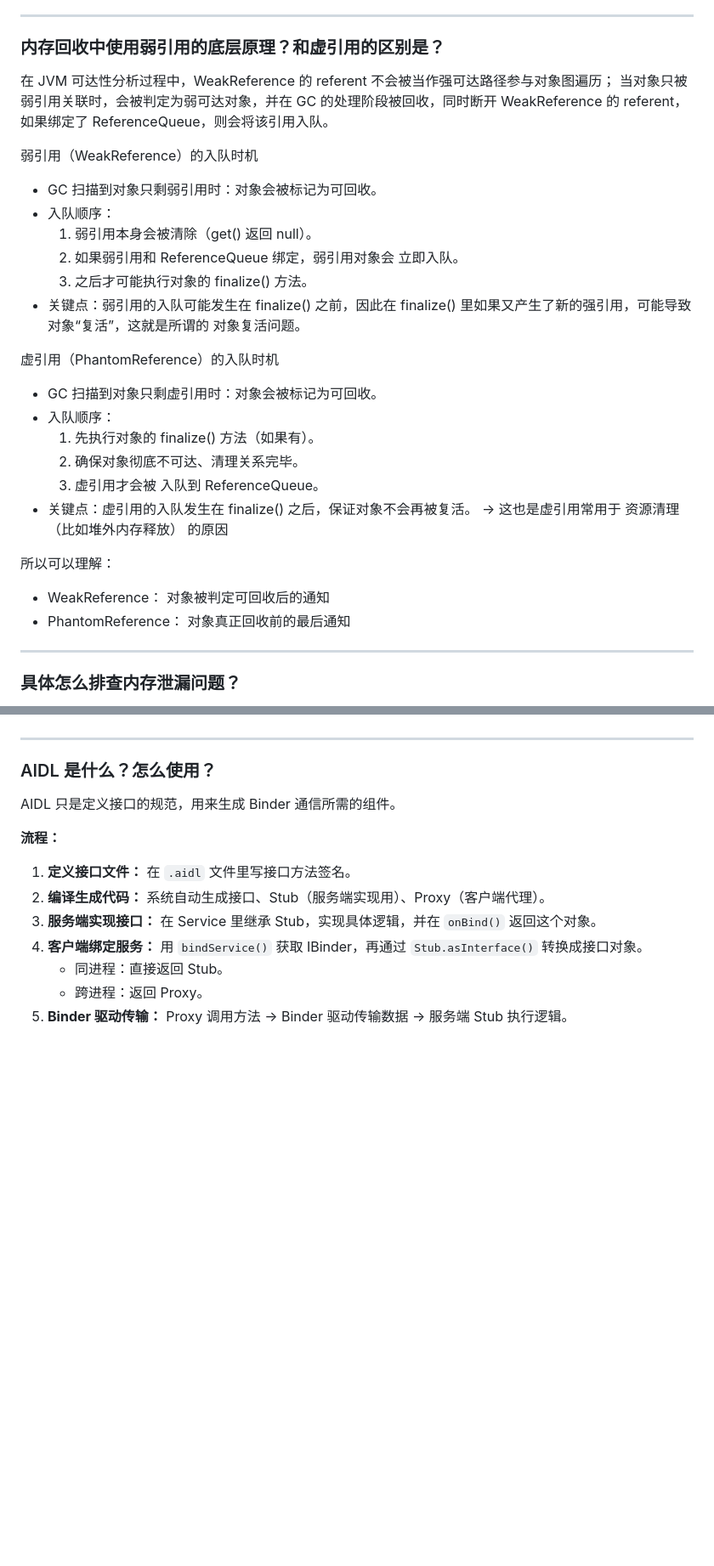
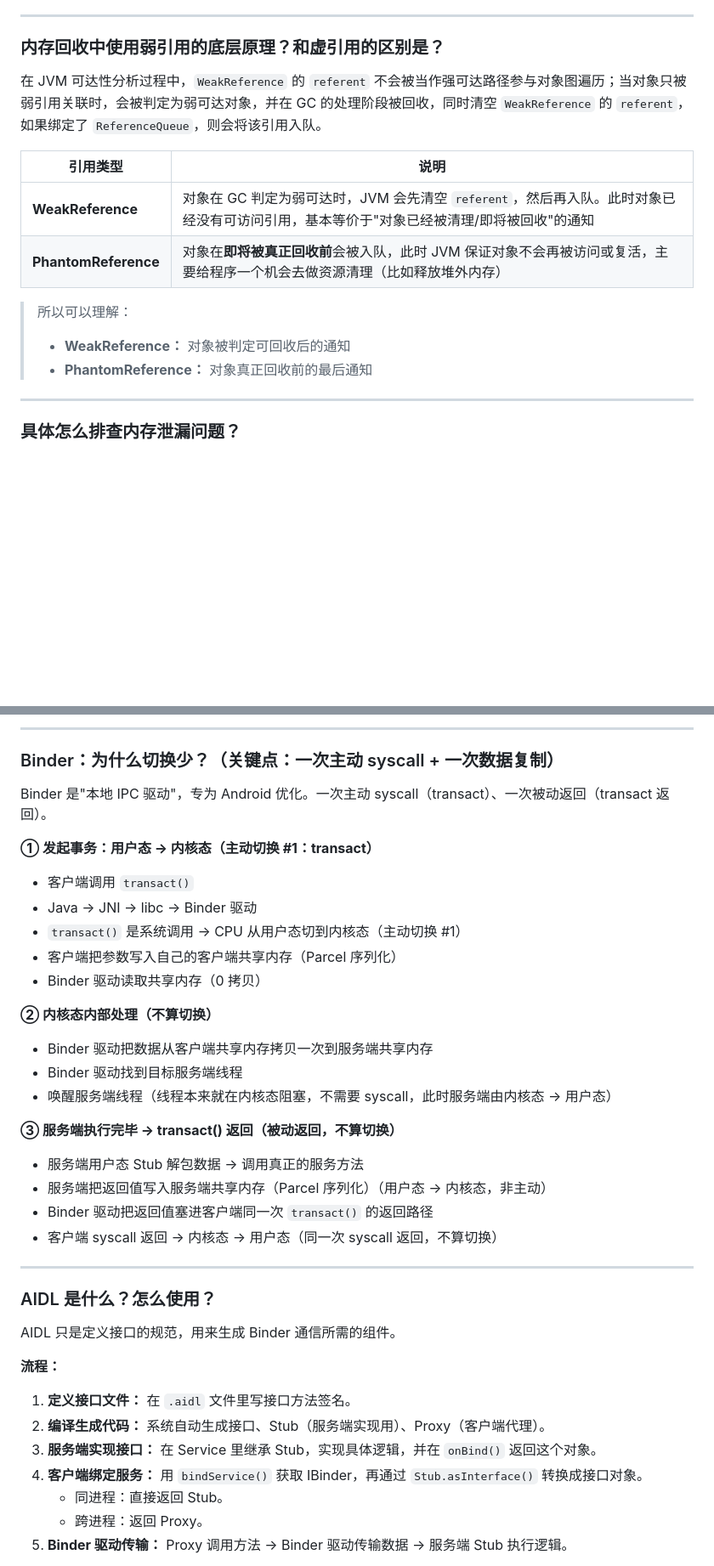
Before and after one commit to helloaiden0305/LearningFiles, a Markdown page: about_android.md, 2 parts joined by grey strips. Shown at 85% size. Rendered like a GitHub page; blank space fills up the shorter version.

```diff
--- a/about_android.md
+++ b/about_android.md
@@ -1054,29 +1054,17 @@ LeakCanary 会配合 `ReferenceQueue`：
 
 ### 内存回收中使用弱引用的底层原理？和虚引用的区别是？
 
-在 JVM 可达性分析过程中，WeakReference 的 referent 不会被当作强可达路径参与对象图遍历；
-当对象只被弱引用关联时，会被判定为弱可达对象，并在 GC 的处理阶段被回收，同时断开 WeakReference 的 referent，如果绑定了 ReferenceQueue，则会将该引用入队。
-
-弱引用（WeakReference）的入队时机
-- GC 扫描到对象只剩弱引用时：对象会被标记为可回收。
-- 入队顺序：
-  1. 弱引用本身会被清除（get() 返回 null）。
-  2. 如果弱引用和 ReferenceQueue 绑定，弱引用对象会 立即入队。
-  3. 之后才可能执行对象的 finalize() 方法。
-- 关键点：弱引用的入队可能发生在 finalize() 之前，因此在 finalize() 里如果又产生了新的强引用，可能导致对象“复活”，这就是所谓的 对象复活问题。
-
-虚引用（PhantomReference）的入队时机
-- GC 扫描到对象只剩虚引用时：对象会被标记为可回收。
-- 入队顺序：
-  1. 先执行对象的 finalize() 方法（如果有）。
-  2. 确保对象彻底不可达、清理关系完毕。
-  3. 虚引用才会被 入队到 ReferenceQueue。
-- 关键点：虚引用的入队发生在 finalize() 之后，保证对象不会再被复活。
-→ 这也是虚引用常用于 资源清理（比如堆外内存释放） 的原因
-
-所以可以理解：
-- WeakReference： 对象被判定可回收后的通知
-- PhantomReference： 对象真正回收前的最后通知
+在 JVM 可达性分析过程中，`WeakReference` 的 `referent` 不会被当作强可达路径参与对象图遍历；当对象只被弱引用关联时，会被判定为弱可达对象，并在 GC 的处理阶段被回收，同时清空 `WeakReference` 的 `referent`，如果绑定了 `ReferenceQueue`，则会将该引用入队。
+
+| 引用类型 | 说明 |
+|---------|------|
+| **WeakReference** | 对象在 GC 判定为弱可达时，JVM 会先清空 `referent`，然后再入队。此时对象已经没有可访问引用，基本等价于"对象已经被清理/即将被回收"的通知 |
+| **PhantomReference** | 对象在**即将被真正回收前**会被入队，此时 JVM 保证对象不会再被访问或复活，主要给程序一个机会去做资源清理（比如释放堆外内存） |
+
+> 所以可以理解：
+> - **WeakReference：** 对象被判定可回收后的通知
+> - **PhantomReference：** 对象真正回收前的最后通知
+
 ---
 
 ### 具体怎么排查内存泄漏问题？
@@ -1341,3 +1302,29 @@ Binder 的优化点不是消灭 copy，而是消灭“多余的 kernel buffer
+---
+
+### Binder：为什么切换少？（关键点：一次主动 syscall + 一次数据复制）
+
+Binder 是"本地 IPC 驱动"，专为 Android 优化。一次主动 syscall（transact）、一次被动返回（transact 返回）。
+
+**① 发起事务：用户态 → 内核态（主动切换 #1：transact）**
+
+- 客户端调用 `transact()`
+- Java → JNI → libc → Binder 驱动
+- `transact()` 是系统调用 → CPU 从用户态切到内核态（主动切换 #1）
+- 客户端把参数写入自己的客户端共享内存（Parcel 序列化）
+- Binder 驱动读取共享内存（0 拷贝）
+
+**② 内核态内部处理（不算切换）**
+
+- Binder 驱动把数据从客户端共享内存拷贝一次到服务端共享内存
+- Binder 驱动找到目标服务端线程
+- 唤醒服务端线程（线程本来就在内核态阻塞，不需要 syscall，此时服务端由内核态 → 用户态）
+
+**③ 服务端执行完毕 → transact() 返回（被动返回，不算切换）**
+
+- 服务端用户态 Stub 解包数据 → 调用真正的服务方法
+- 服务端把返回值写入服务端共享内存（Parcel 序列化）（用户态 → 内核态，非主动）
+- Binder 驱动把返回值塞进客户端同一次 `transact()` 的返回路径
+- 客户端 syscall 返回 → 内核态 → 用户态（同一次 syscall 返回，不算切换）
 
 ---
 
```
Also changed, not shown: other parts of about_android.md (+62 -89 lines).
